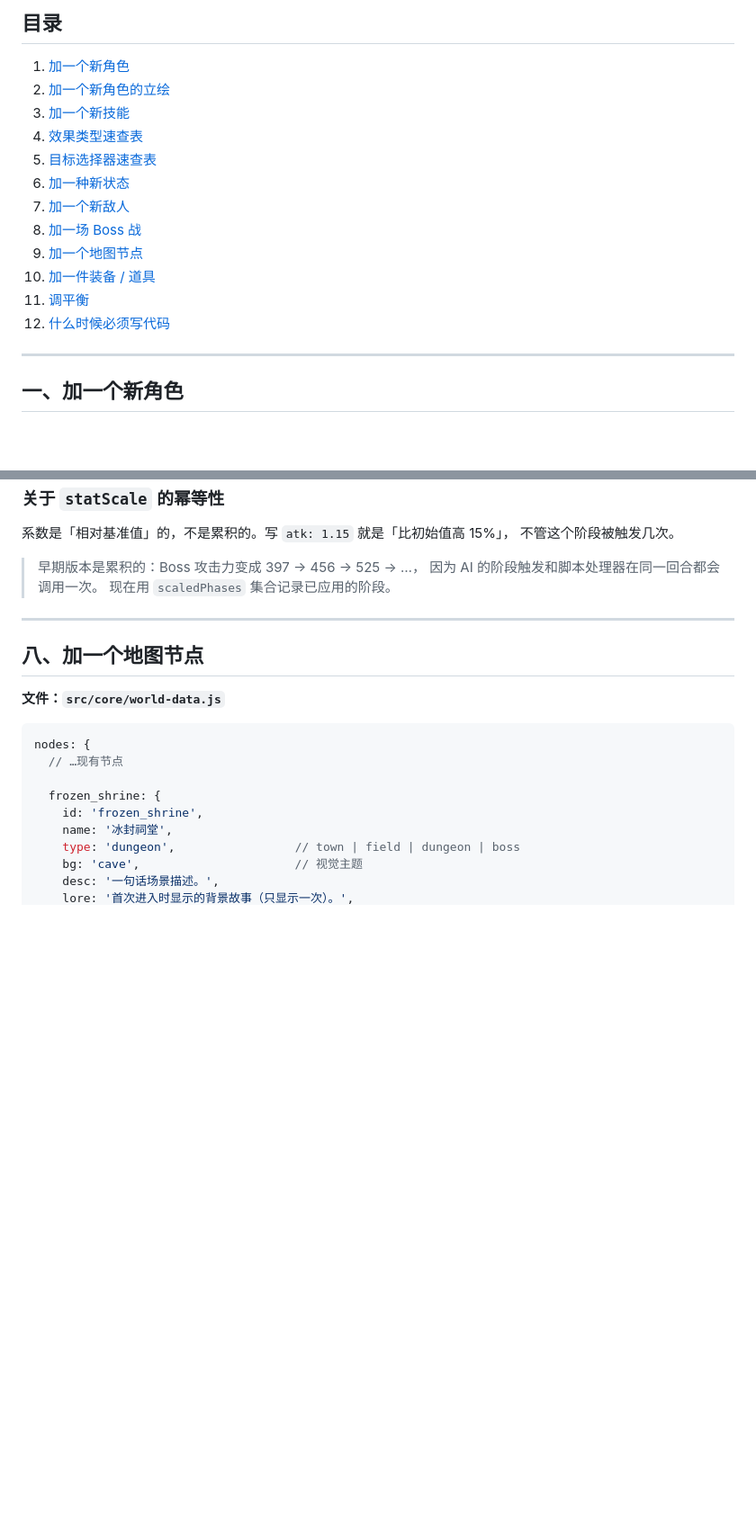
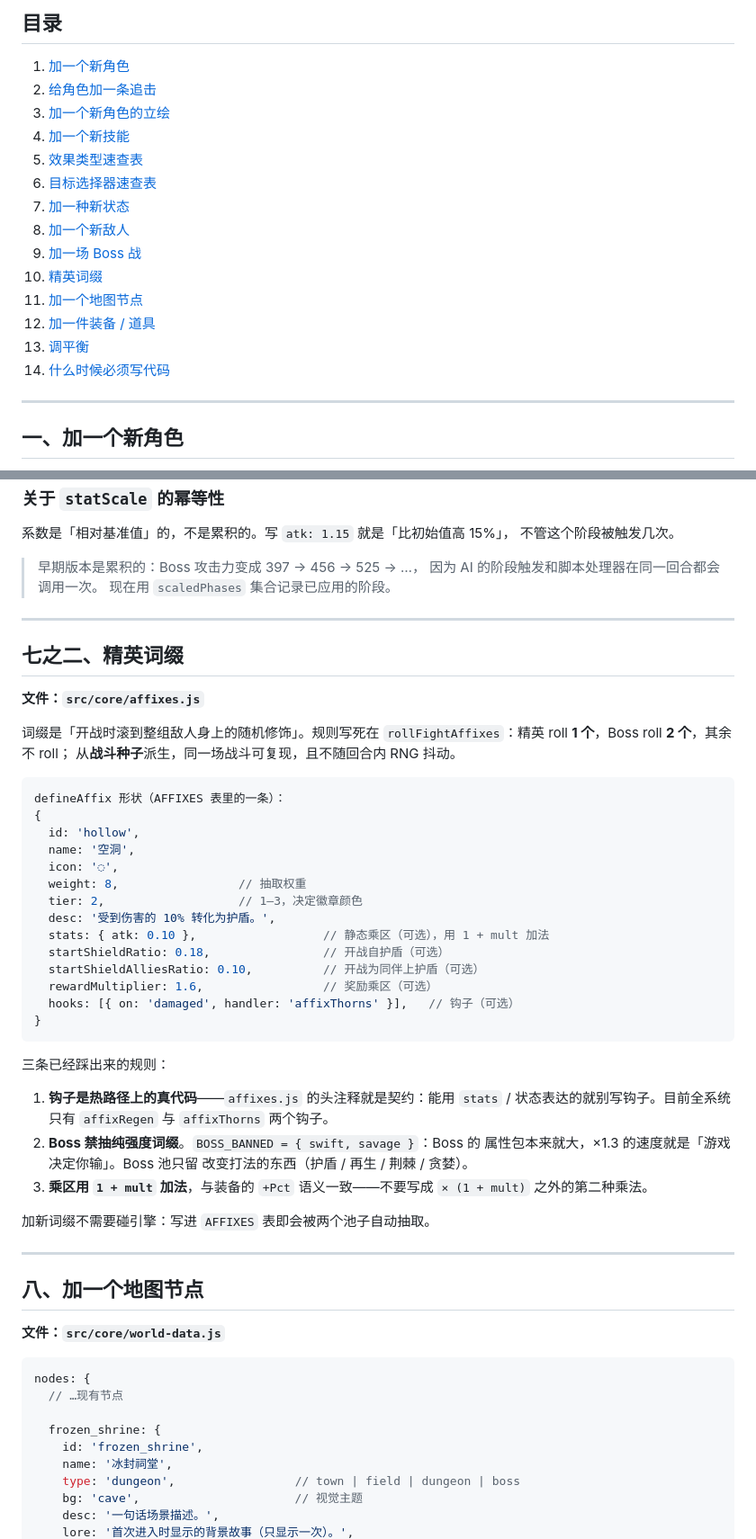
Before and after one commit to leerogerstheman/StarfallChronicle, a Markdown page: docs/TEMPLATE.md, 2 parts joined by grey strips. Shown at 90% size. Rendered like a GitHub page; blank space fills up the shorter version.

````diff
--- a/docs/TEMPLATE.md
+++ b/docs/TEMPLATE.md
@@ -9,17 +9,19 @@
 ## 目录
 
 1. [加一个新角色](#一加一个新角色)
-2. [加一个新角色的立绘](#一之二加一个新角色的立绘)
-3. [加一个新技能](#二加一个新技能)
-4. [效果类型速查表](#三效果类型速查表)
-5. [目标选择器速查表](#四目标选择器速查表)
-6. [加一种新状态](#五加一种新状态)
-7. [加一个新敌人](#六加一个新敌人)
-8. [加一场 Boss 战](#七加一场-boss-战)
-9. [加一个地图节点](#八加一个地图节点)
-10. [加一件装备 / 道具](#九加一件装备--道具)
-11. [调平衡](#十调平衡)
-12. [什么时候必须写代码](#十一什么时候必须写代码)
+2. [给角色加一条追击](#一之四给角色加一条追击)
+3. [加一个新角色的立绘](#一之二加一个新角色的立绘)
+4. [加一个新技能](#二加一个新技能)
+5. [效果类型速查表](#三效果类型速查表)
+6. [目标选择器速查表](#四目标选择器速查表)
+7. [加一种新状态](#五加一种新状态)
+8. [加一个新敌人](#六加一个新敌人)
+9. [加一场 Boss 战](#七加一场-boss-战)
+10. [精英词缀](#七之二精英词缀)
+11. [加一个地图节点](#八加一个地图节点)
+12. [加一件装备 / 道具](#九加一件装备--道具)
+13. [调平衡](#十调平衡)
+14. [什么时候必须写代码](#十一什么时候必须写代码)
 
 ---
 
@@ -557,6 +641,46 @@ defineEnemy({
 
 ---
 
+## 七之二、精英词缀
+
+**文件：`src/core/affixes.js`**
+
+词缀是「开战时滚到整组敌人身上的随机修饰」。规则写死在
+`rollFightAffixes`：精英 roll **1 个**，Boss roll **2 个**，其余不 roll；
+从**战斗种子**派生，同一场战斗可复现，且不随回合内 RNG 抖动。
+
+```js
+defineAffix 形状（AFFIXES 表里的一条）：
+{
+  id: 'hollow',
+  name: '空洞',
+  icon: '◌',
+  weight: 8,                 // 抽取权重
+  tier: 2,                   // 1–3，决定徽章颜色
+  desc: '受到伤害的 10% 转化为护盾。',
+  stats: { atk: 0.10 },                  // 静态乘区（可选），用 1 + mult 加法
+  startShieldRatio: 0.18,                // 开战自护盾（可选）
+  startShieldAlliesRatio: 0.10,          // 开战为同伴上护盾（可选）
+  rewardMultiplier: 1.6,                 // 奖励乘区（可选）
+  hooks: [{ on: 'damaged', handler: 'affixThorns' }],   // 钩子（可选）
+}
+```
+
+三条已经踩出来的规则：
+
+1. **钩子是热路径上的真代码**——`affixes.js` 的头注释就是契约：能用
+   `stats` / 状态表达的就别写钩子。目前全系统只有 `affixRegen` 与
+   `affixThorns` 两个钩子。
+2. **Boss 禁抽纯强度词缀**。`BOSS_BANNED = { swift, savage }`：Boss 的
+   属性包本来就大，×1.3 的速度就是「游戏决定你输」。Boss 池只留
+   改变打法的东西（护盾 / 再生 / 荆棘 / 贪婪）。
+3. **乘区用 `1 + mult` 加法**，与装备的 `+Pct` 语义一致——不要写成
+   `× (1 + mult)` 之外的第二种乘法。
+
+加新词缀不需要碰引擎：写进 `AFFIXES` 表即会被两个池子自动抽取。
+
+---
+
 ## 八、加一个地图节点
 
 **文件：`src/core/world-data.js`**
````
Also changed, not shown: other parts of docs/TEMPLATE.md (+101 -1 lines).
